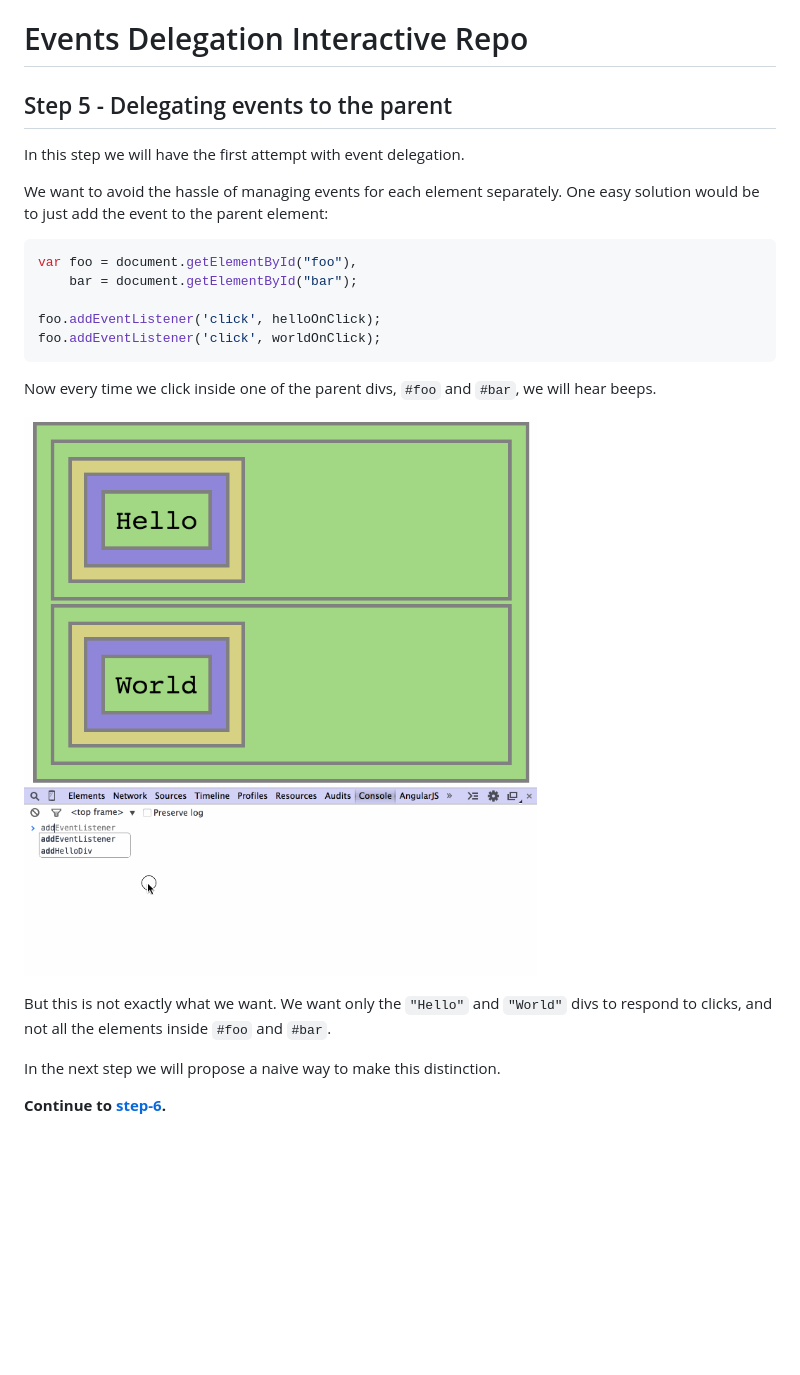
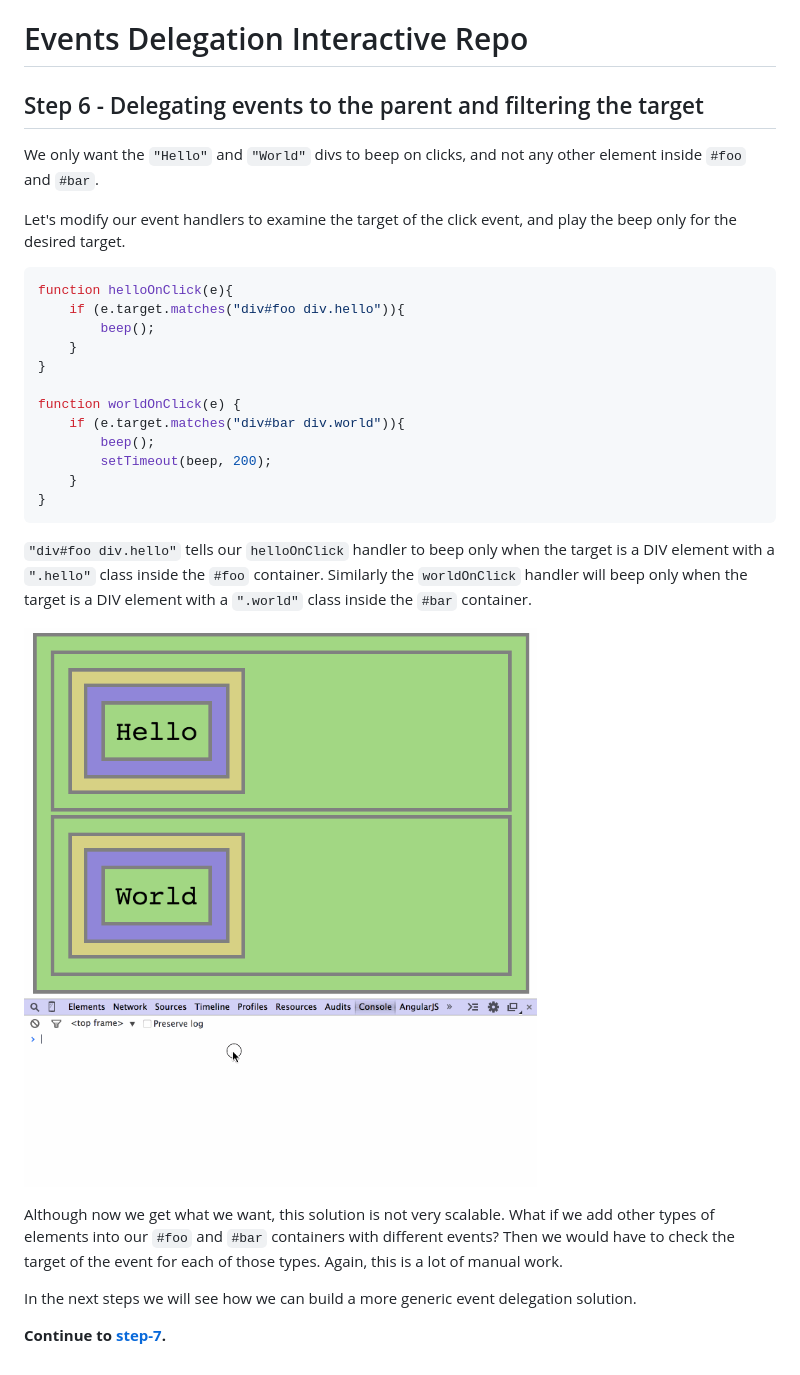
Before and after one commit to EyalAr/event-delegation-tutorial, a Markdown page: README.md, the part around the change. Rendered like a GitHub page; pictures changed too: assets/5.gif (deleted), assets/6.gif (added); blank space fills up the shorter version.

Commit message:
step-6

````diff
--- a/README.md
+++ b/README.md
@@ -1,28 +1,32 @@
 # Events Delegation Interactive Repo
 
-## Step 5 - Delegating events to the parent
+## Step 6 - Delegating events to the parent and filtering the target
 
-In this step we will have the first attempt with event delegation.
+We only want the `"Hello"` and `"World"` divs to beep on clicks, and not any other element inside `#foo` and `#bar`.
 
-We want to avoid the hassle of managing events for each element separately.
-One easy solution would be to just add the event to the parent element:
+Let's modify our event handlers to examine the target of the click event, and play the beep only for the desired target.
 
 ```Javascript
-var foo = document.getElementById("foo"),
-    bar = document.getElementById("bar");
+function helloOnClick(e){
+    if (e.target.matches("div#foo div.hello")){
+        beep();
+    }
+}
 
-foo.addEventListener('click', helloOnClick);
-foo.addEventListener('click', worldOnClick);
+function worldOnClick(e) {
+    if (e.target.matches("div#bar div.world")){
+        beep();
+        setTimeout(beep, 200);
+    }
+}
 ```
 
-Now every time we click inside one of the parent divs, `#foo` and `#bar`,
-we will hear beeps.
+`"div#foo div.hello"` tells our `helloOnClick` handler to beep only when the target is a DIV element with a `".hello"` class inside the `#foo` container. Similarly the `worldOnClick` handler will beep only when the target is a DIV element with a `".world"` class inside the `#bar` container.
 
-![preview](assets/5.gif)
+![preview](assets/6.gif)
 
-But this is not exactly what we want. We want only the `"Hello"` and `"World"`
-divs to respond to clicks, and not all the elements inside `#foo` and `#bar`.
+Although now we get what we want, this solution is not very scalable. What if we add other types of elements into our `#foo` and `#bar` containers with different events? Then we would have to check the target of the event for each of those types. Again, this is a lot of manual work.
 
-In the next step we will propose a naive way to make this distinction.
+In the next steps we will see how we can build a more generic event delegation solution.
 
-__Continue to [step-6](../../tree/step-6).__
+__Continue to [step-7](../../tree/step-7).__
````
Also changed, not shown: 3 other files.
